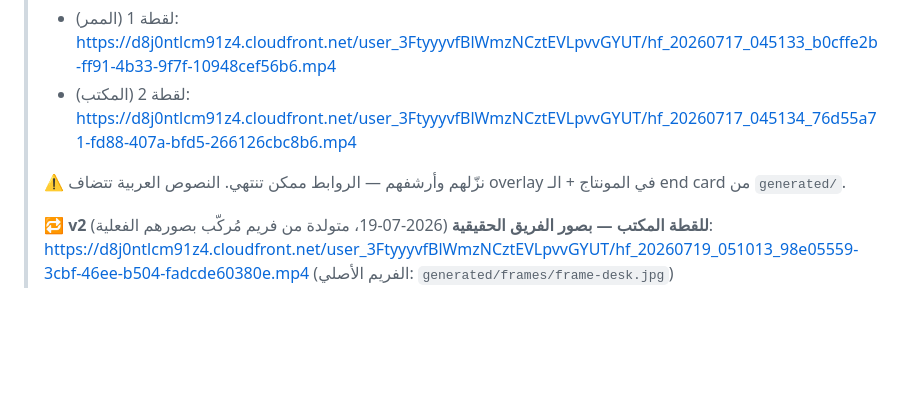
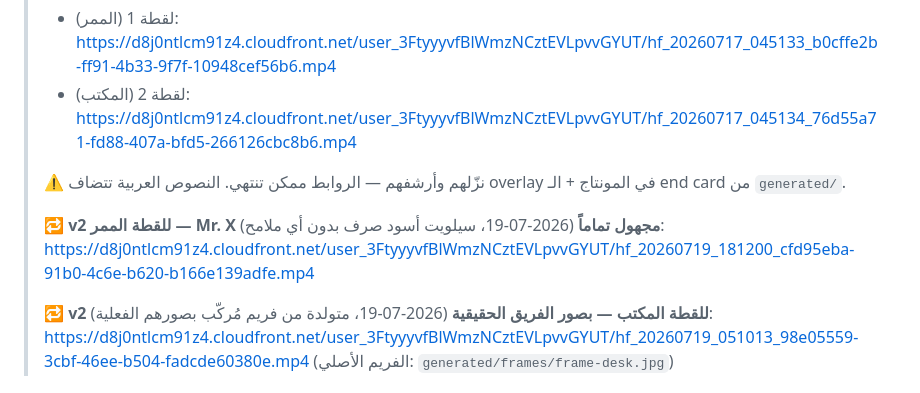
Before and after one commit to Magedemil/Mr-X, a Markdown page: promo-videos/02-teaser-who-is-x.md, the part around the change. GitHub-like rendering; blank space fills up the shorter version.

Commit message:
Record anonymous corridor v2 link — all regens complete
Co-Authored-By: Claude Sonnet 4.6 <noreply@anthropic.com>
Claude-Session: https://claude.ai/code/session_016zLu3ymTkBLaXxJxmPc3nQ

```diff
--- a/promo-videos/02-teaser-who-is-x.md
+++ b/promo-videos/02-teaser-who-is-x.md
@@ -5,6 +5,9 @@
 > - لقطة 2 (المكتب): https://d8j0ntlcm91z4.cloudfront.net/user_3FtyyyvfBlWmzNCztEVLpvvGYUT/hf_20260717_045134_76d55a71-fd88-407a-bfd5-266126cbc8b6.mp4
 >
 > ⚠️ نزّلهم وأرشفهم — الروابط ممكن تنتهي. النصوص العربية تتضاف overlay في المونتاج + الـ end card من `generated/`.
+>
+> 🔁 **v2 للقطة الممر — Mr. X مجهول تماماً** (2026-07-19، سيلويت أسود صرف بدون أي ملامح):
+> https://d8j0ntlcm91z4.cloudfront.net/user_3FtyyyvfBlWmzNCztEVLpvvGYUT/hf_20260719_181200_cfd95eba-91b0-4c6e-b620-b166e139adfe.mp4
 >
 > 🔁 **v2 للقطة المكتب — بصور الفريق الحقيقية** (2026-07-19، متولدة من فريم مُركّب بصورهم الفعلية):
 > https://d8j0ntlcm91z4.cloudfront.net/user_3FtyyyvfBlWmzNCztEVLpvvGYUT/hf_20260719_051013_98e05559-3cbf-46ee-b504-fadcde60380e.mp4
```
